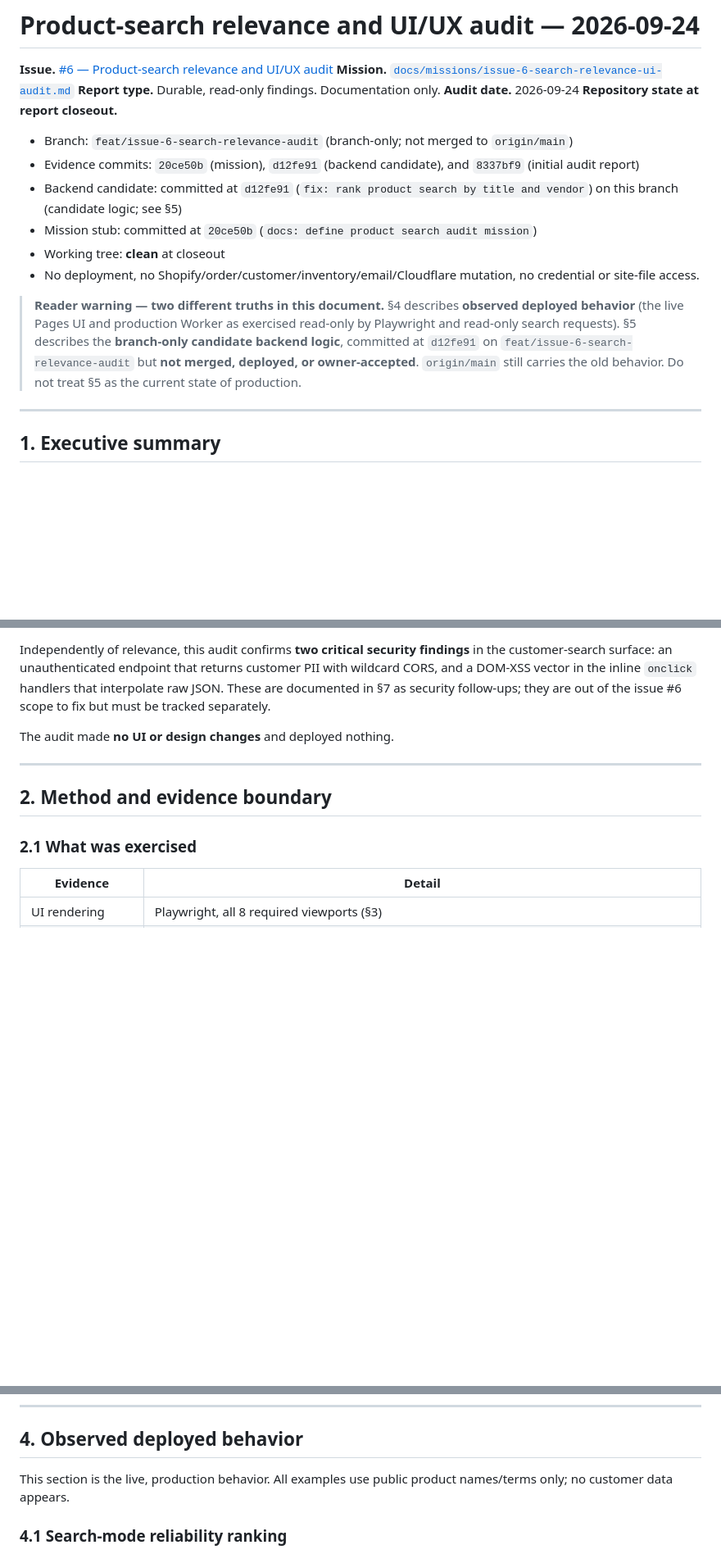
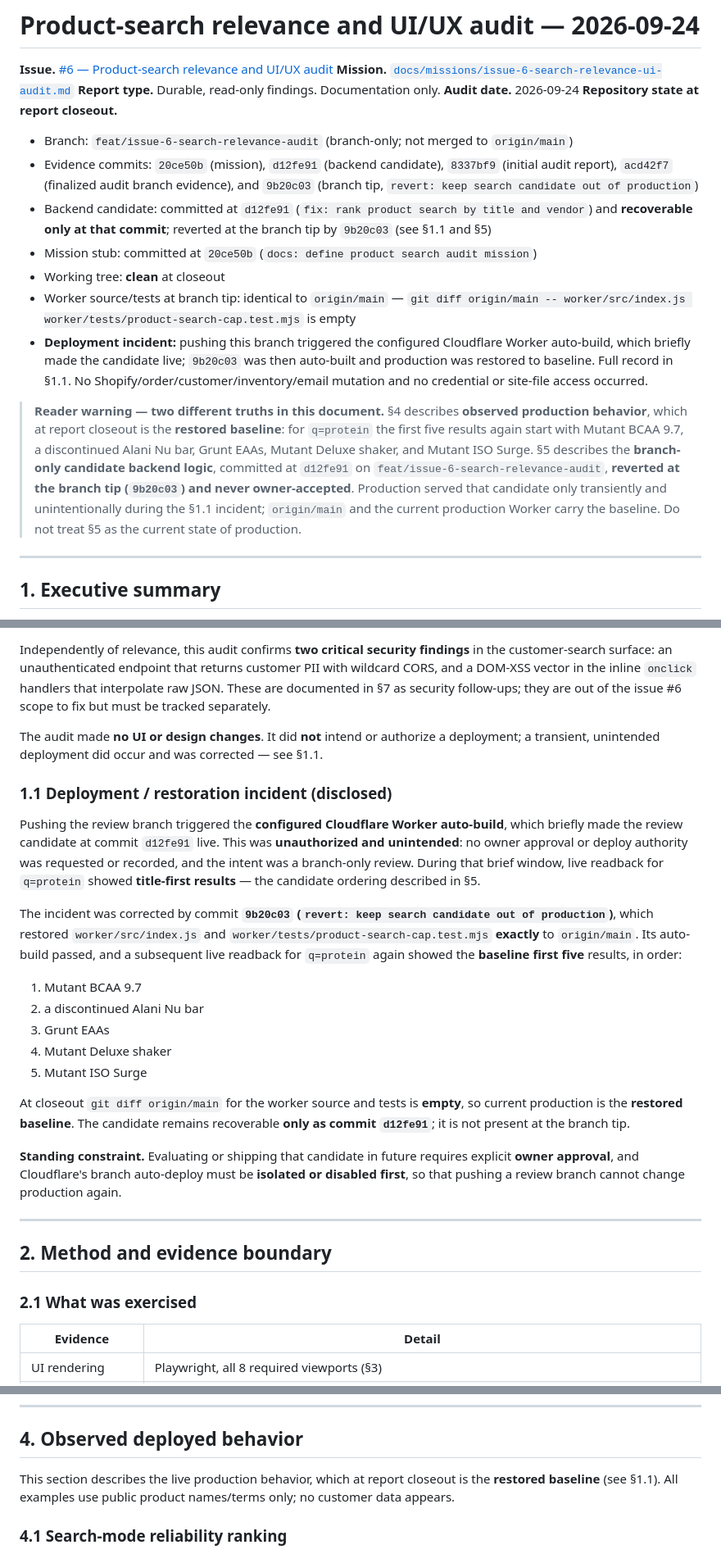
Before and after one commit to ThomasMcCrossin/curlys-order-form, a Markdown page: docs/audits/2026-09-24-product-search-ui-ux.md, 3 parts joined by grey strips. Shown at 82% size. Drawn GitHub-style; blank space fills up the shorter version.

```diff
--- a/docs/audits/2026-09-24-product-search-ui-ux.md
+++ b/docs/audits/2026-09-24-product-search-ui-ux.md
@@ -8,21 +8,32 @@
 
 - Branch: `feat/issue-6-search-relevance-audit` (branch-only; not merged to
   `origin/main`)
-- Evidence commits: `20ce50b` (mission), `d12fe91` (backend candidate), and
-  `8337bf9` (initial audit report)
+- Evidence commits: `20ce50b` (mission), `d12fe91` (backend candidate),
+  `8337bf9` (initial audit report), `acd42f7` (finalized audit branch evidence),
+  and `9b20c03` (branch tip, `revert: keep search candidate out of production`)
 - Backend candidate: committed at `d12fe91` (`fix: rank product search by title
-  and vendor`) on this branch (candidate logic; see §5)
+  and vendor`) and **recoverable only at that commit**; reverted at the branch tip
+  by `9b20c03` (see §1.1 and §5)
 - Mission stub: committed at `20ce50b` (`docs: define product search audit mission`)
 - Working tree: **clean** at closeout
-- No deployment, no Shopify/order/customer/inventory/email/Cloudflare mutation,
-  no credential or site-file access.
+- Worker source/tests at branch tip: identical to `origin/main` —
+  `git diff origin/main -- worker/src/index.js
+  worker/tests/product-search-cap.test.mjs` is empty
+- **Deployment incident:** pushing this branch triggered the configured Cloudflare
+  Worker auto-build, which briefly made the candidate live; `9b20c03` was then
+  auto-built and production was restored to baseline. Full record in §1.1. No
+  Shopify/order/customer/inventory/email mutation and no credential or site-file
+  access occurred.
 
 > **Reader warning — two different truths in this document.**
-> §4 describes **observed deployed behavior** (the live Pages UI and production
-> Worker as exercised read-only by Playwright and read-only search requests).
-> §5 describes the **branch-only candidate backend logic**, committed at
-> `d12fe91` on `feat/issue-6-search-relevance-audit` but **not merged, deployed,
-> or owner-accepted**. `origin/main` still carries the old behavior. Do not treat
+> §4 describes **observed production behavior**, which at report closeout is the
+> **restored baseline**: for `q=protein` the first five results again start with
+> Mutant BCAA 9.7, a discontinued Alani Nu bar, Grunt EAAs, Mutant Deluxe shaker,
+> and Mutant ISO Surge. §5 describes the **branch-only candidate backend logic**,
+> committed at `d12fe91` on `feat/issue-6-search-relevance-audit`, **reverted at
+> the branch tip (`9b20c03`) and never owner-accepted**. Production served that
+> candidate only transiently and unintentionally during the §1.1 incident;
+> `origin/main` and the current production Worker carry the baseline. Do not treat
 > §5 as the current state of production.
 
 ---
@@ -44,7 +55,39 @@ PII with wildcard CORS, and a DOM-XSS vector in the inline `onclick` handlers th
 interpolate raw JSON. These are documented in §7 as security follow-ups; they are
 out of the issue #6 scope to fix but must be tracked separately.
 
-The audit made **no UI or design changes** and deployed nothing.
+The audit made **no UI or design changes**. It did **not** intend or authorize a
+deployment; a transient, unintended deployment did occur and was corrected — see
+§1.1.
+
+### 1.1 Deployment / restoration incident (disclosed)
+
+Pushing the review branch triggered the **configured Cloudflare Worker
+auto-build**, which briefly made the review candidate at commit `d12fe91` live.
+This was **unauthorized and unintended**: no owner approval or deploy authority
+was requested or recorded, and the intent was a branch-only review. During that
+brief window, live readback for `q=protein` showed **title-first results** — the
+candidate ordering described in §5.
+
+The incident was corrected by commit **`9b20c03` (`revert: keep search candidate
+out of production`)**, which restored `worker/src/index.js` and
+`worker/tests/product-search-cap.test.mjs` **exactly** to `origin/main`. Its
+auto-build passed, and a subsequent live readback for `q=protein` again showed the
+**baseline first five** results, in order:
+
+1. Mutant BCAA 9.7
+2. a discontinued Alani Nu bar
+3. Grunt EAAs
+4. Mutant Deluxe shaker
+5. Mutant ISO Surge
+
+At closeout `git diff origin/main` for the worker source and tests is **empty**, so
+current production is the **restored baseline**. The candidate remains recoverable
+**only as commit `d12fe91`**; it is not present at the branch tip.
+
+**Standing constraint.** Evaluating or shipping that candidate in future requires
+explicit **owner approval**, and Cloudflare's branch auto-deploy must be
+**isolated or disabled first**, so that pushing a review branch cannot change
+production again.
 
 ---
 
@@ -109,8 +153,9 @@ fixes `.submit-section` to the bottom; input font-size is `14px` (§4.9).
 
 ## 4. Observed deployed behavior
 
-This section is the live, production behavior. All examples use public product
-names/terms only; no customer data appears.
+This section describes the live production behavior, which at report closeout is
+the **restored baseline** (see §1.1). All examples use public product names/terms
+only; no customer data appears.
 
 ### 4.1 Search-mode reliability ranking
 
```
Also changed, not shown: other parts of docs/audits/2026-09-24-product-search-ui-ux.md (+54 -31 lines).
